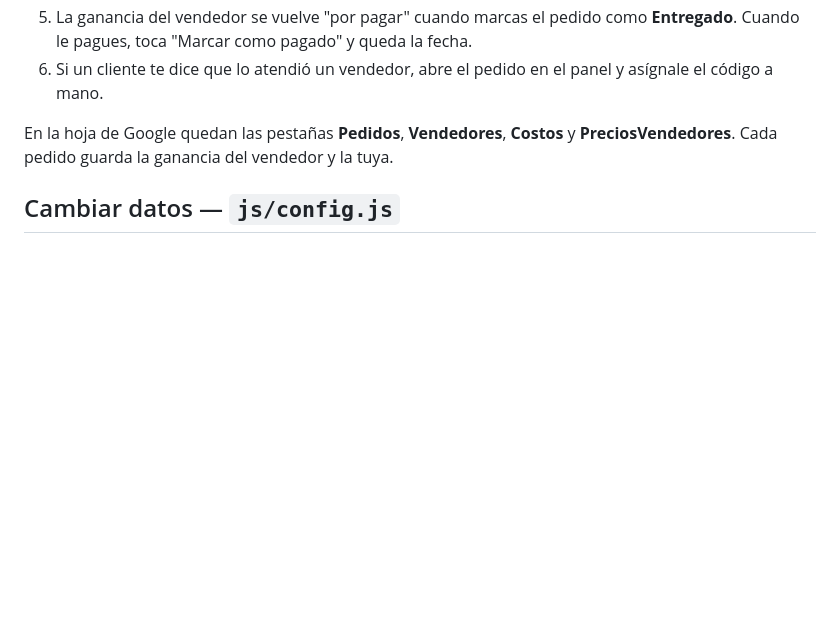
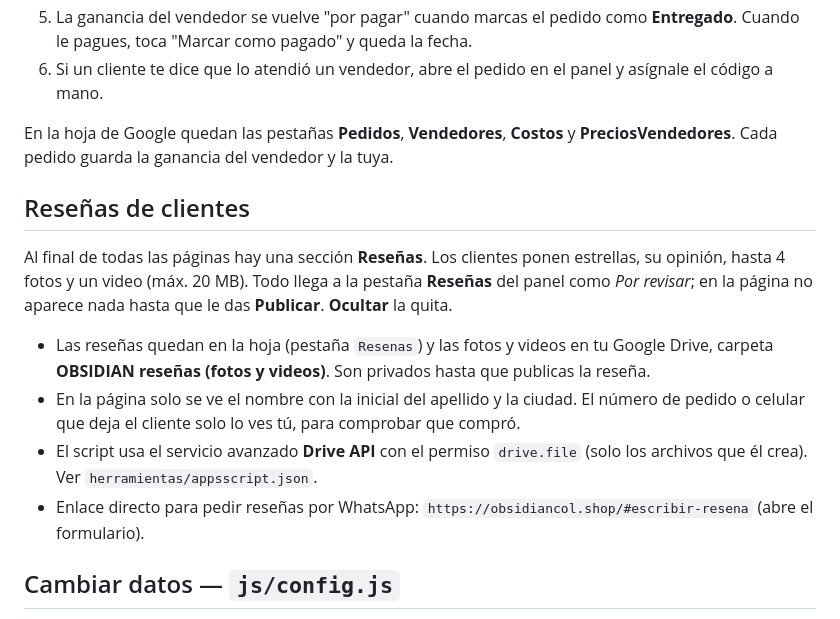
Before and after one commit to estroncri/obsidiancol, a Markdown page: LEEME.md, the part around the change. Rendered like a GitHub page; blank space fills up the shorter version.

Commit message:
LEEME: cómo funcionan las reseñas
Co-Authored-By: Claude Opus 5.5 <noreply@anthropic.com>

```diff
--- a/LEEME.md
+++ b/LEEME.md
@@ -48,6 +48,15 @@ Ejemplo con el Air Force 1: al proveedor le pagas **$90.000** (te cuesta), al ve
 
 En la hoja de Google quedan las pestañas **Pedidos**, **Vendedores**, **Costos** y **PreciosVendedores**. Cada pedido guarda la ganancia del vendedor y la tuya.
 
+## Reseñas de clientes
+
+Al final de todas las páginas hay una sección **Reseñas**. Los clientes ponen estrellas, su opinión, hasta 4 fotos y un video (máx. 20 MB). Todo llega a la pestaña **Reseñas** del panel como *Por revisar*; en la página no aparece nada hasta que le das **Publicar**. **Ocultar** la quita.
+
+- Las reseñas quedan en la hoja (pestaña `Resenas`) y las fotos y videos en tu Google Drive, carpeta **OBSIDIAN reseñas (fotos y videos)**. Son privados hasta que publicas la reseña.
+- En la página solo se ve el nombre con la inicial del apellido y la ciudad. El número de pedido o celular que deja el cliente solo lo ves tú, para comprobar que compró.
+- El script usa el servicio avanzado **Drive API** con el permiso `drive.file` (solo los archivos que él crea). Ver `herramientas/appsscript.json`.
+- Enlace directo para pedir reseñas por WhatsApp: `https://obsidiancol.shop/#escribir-resena` (abre el formulario).
+
 ## Cambiar datos — `js/config.js`
 
 WhatsApp, Instagram, correo, margen sobre el precio (`aumentoPrecio`) y los textos de pago, envío y cambios.
```
